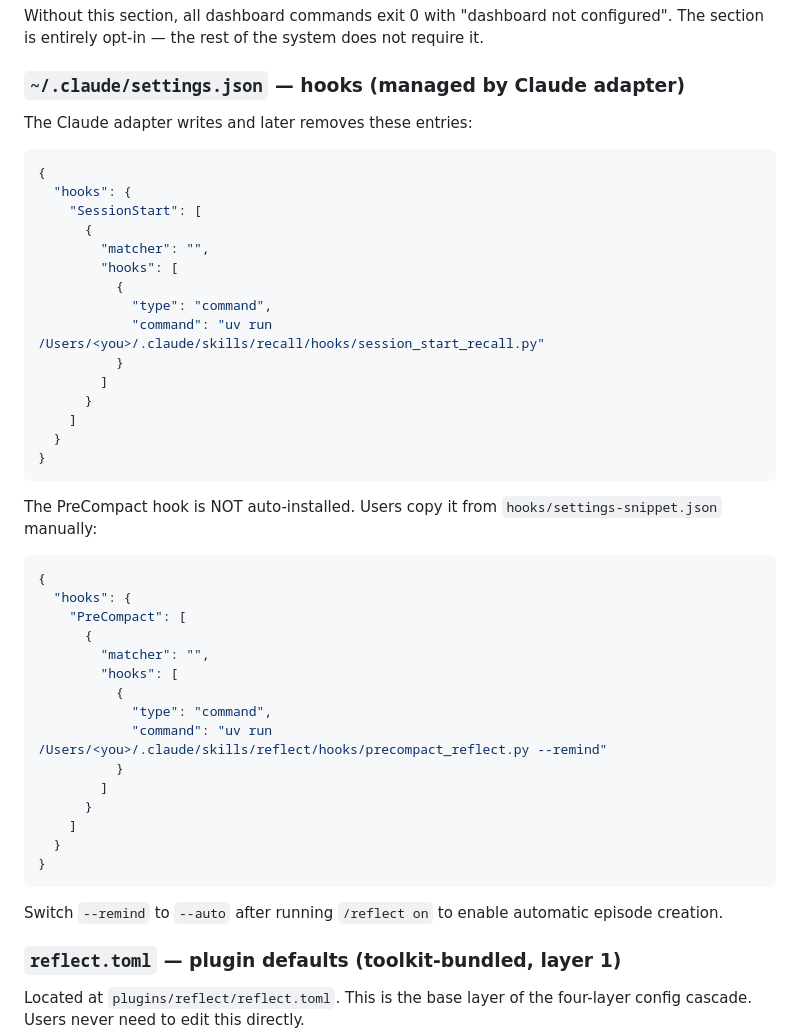
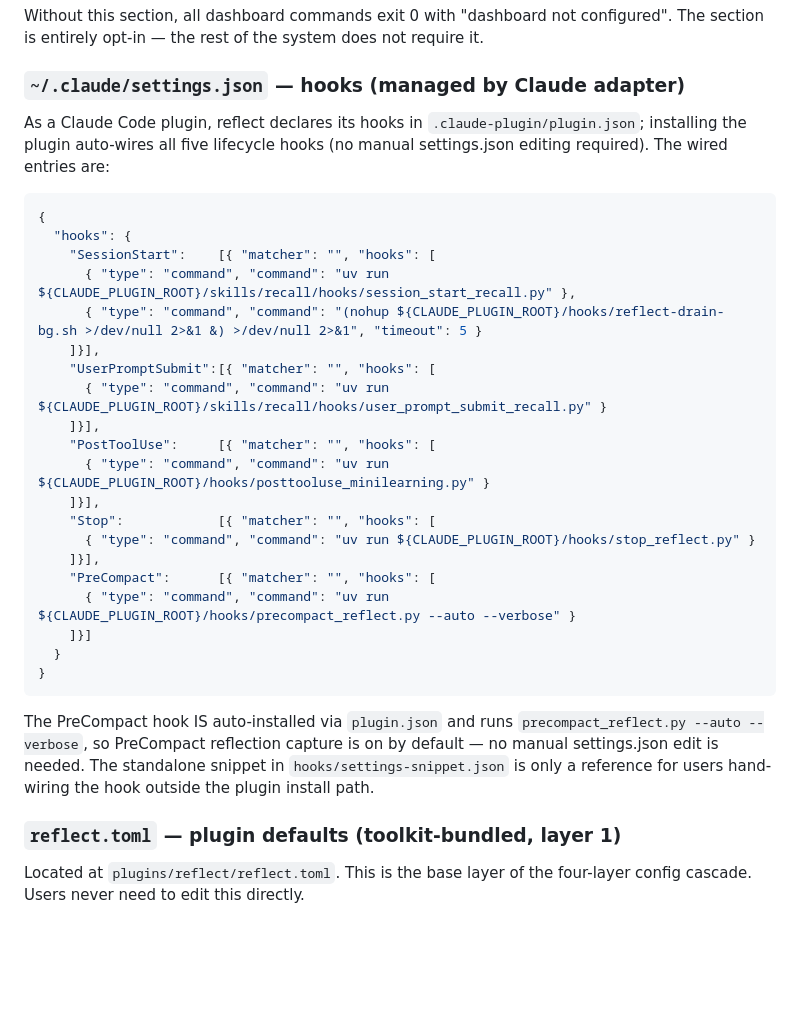
Before and after one commit to stevengonsalvez/ainb-reflect-memory, a Markdown page: plugin/docs/architecture.md, the part around the change. Rendered like a GitHub page; blank space fills up the shorter version.

Commit message:
docs(reflect): correct PreCompact auto-install claim to match plugin.json

````diff
--- a/plugin/docs/architecture.md
+++ b/plugin/docs/architecture.md
@@ -561,47 +561,32 @@ Without this section, all dashboard commands exit 0 with "dashboard not configur
 
 ### `~/.claude/settings.json` — hooks (managed by Claude adapter)
 
-The Claude adapter writes and later removes these entries:
+As a Claude Code plugin, reflect declares its hooks in `.claude-plugin/plugin.json`; installing the plugin auto-wires all five lifecycle hooks (no manual settings.json editing required). The wired entries are:
 
 ```json
 {
   "hooks": {
-    "SessionStart": [
-      {
-        "matcher": "",
-        "hooks": [
-          {
-            "type": "command",
-            "command": "uv run /Users/<you>/.claude/skills/recall/hooks/session_start_recall.py"
-          }
-        ]
-      }
-    ]
+    "SessionStart":    [{ "matcher": "", "hooks": [
+      { "type": "command", "command": "uv run ${CLAUDE_PLUGIN_ROOT}/skills/recall/hooks/session_start_recall.py" },
+      { "type": "command", "command": "(nohup ${CLAUDE_PLUGIN_ROOT}/hooks/reflect-drain-bg.sh >/dev/null 2>&1 &) >/dev/null 2>&1", "timeout": 5 }
+    ]}],
+    "UserPromptSubmit":[{ "matcher": "", "hooks": [
+      { "type": "command", "command": "uv run ${CLAUDE_PLUGIN_ROOT}/skills/recall/hooks/user_prompt_submit_recall.py" }
+    ]}],
+    "PostToolUse":     [{ "matcher": "", "hooks": [
+      { "type": "command", "command": "uv run ${CLAUDE_PLUGIN_ROOT}/hooks/posttooluse_minilearning.py" }
+    ]}],
+    "Stop":            [{ "matcher": "", "hooks": [
+      { "type": "command", "command": "uv run ${CLAUDE_PLUGIN_ROOT}/hooks/stop_reflect.py" }
+    ]}],
+    "PreCompact":      [{ "matcher": "", "hooks": [
+      { "type": "command", "command": "uv run ${CLAUDE_PLUGIN_ROOT}/hooks/precompact_reflect.py --auto --verbose" }
+    ]}]
   }
 }
 ```
 
-The PreCompact hook is NOT auto-installed. Users copy it from `hooks/settings-snippet.json` manually:
-
-```json
-{
-  "hooks": {
-    "PreCompact": [
-      {
-        "matcher": "",
-        "hooks": [
-          {
-            "type": "command",
-            "command": "uv run /Users/<you>/.claude/skills/reflect/hooks/precompact_reflect.py --remind"
-          }
-        ]
-      }
-    ]
-  }
-}
-```
-
-Switch `--remind` to `--auto` after running `/reflect on` to enable automatic episode creation.
+The PreCompact hook IS auto-installed via `plugin.json` and runs `precompact_reflect.py --auto --verbose`, so PreCompact reflection capture is on by default — no manual settings.json edit is needed. The standalone snippet in `hooks/settings-snippet.json` is only a reference for users hand-wiring the hook outside the plugin install path.
 
 ### `reflect.toml` — plugin defaults (toolkit-bundled, layer 1)
 
````
